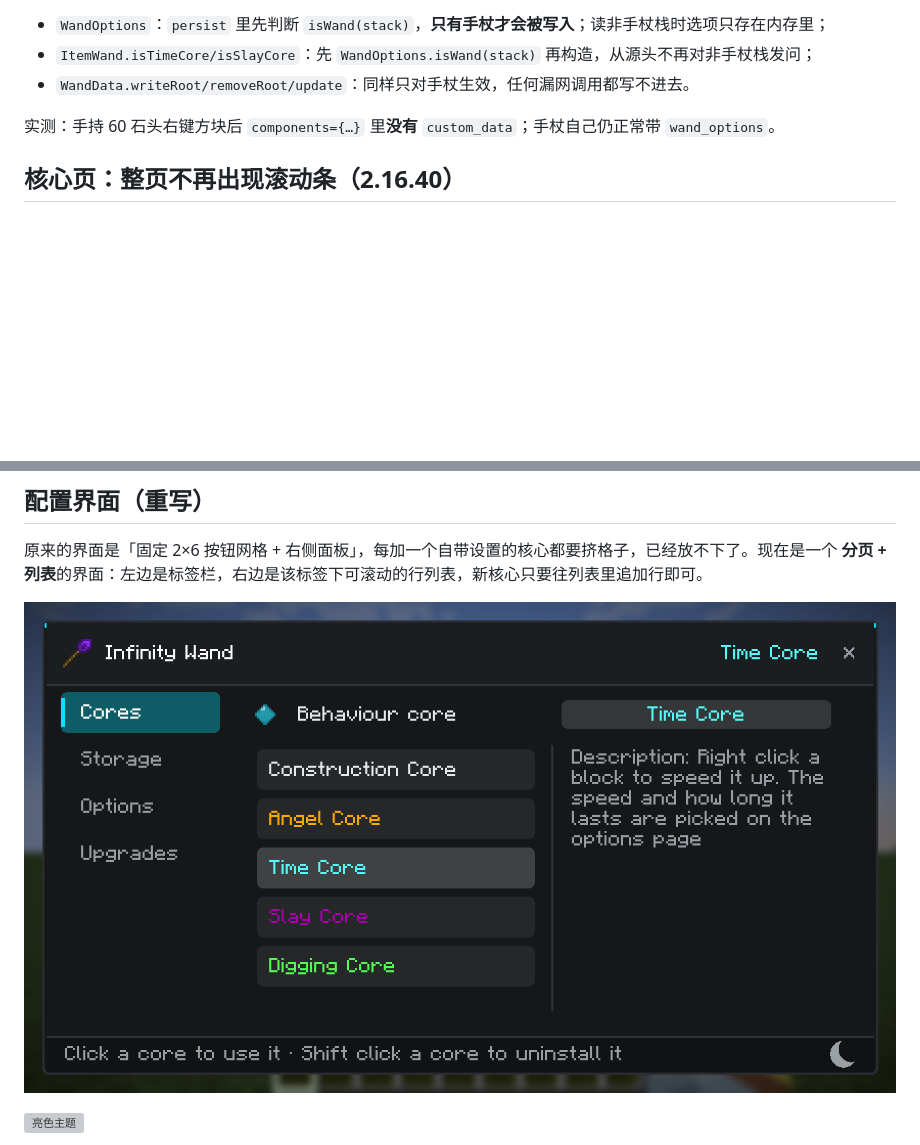
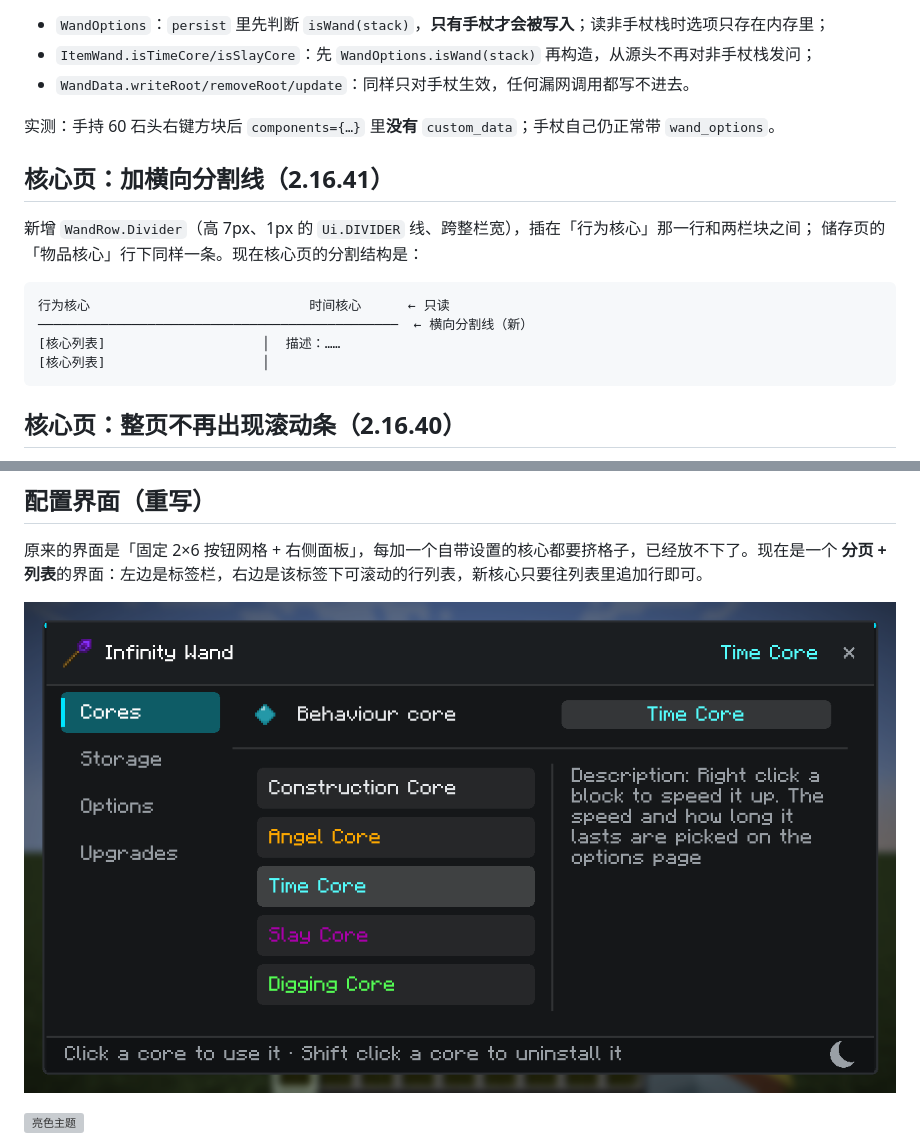
Before and after one commit to yutian3939/ConstructionWand-Plus, a Markdown page: README-PLUS.md, 2 parts joined by grey strips. Drawn GitHub-style; pictures changed too: docs/wand-screen-cores.png; blank space fills up the shorter version; grey boxes are pictures that could not be loaded.

Commit message:
核心页/储存页：头部与两栏之间加横向分割线（v2.16.41）
- 新增 WandRow.Divider（高 7px、1px Ui.DIVIDER、通栏）
- buildCores/buildStorage 在头部行之后插入分割线
- 截图更新 docs/wand-screen-cores.png、docs/wand-screen-storage.png

````diff
--- a/README-PLUS.md
+++ b/README-PLUS.md
@@ -28,6 +28,18 @@
 - `WandData.writeRoot/removeRoot/update`：同样只对手杖生效，任何漏网调用都写不进去。
 
 实测：手持 60 石头右键方块后 `components={…}` 里**没有** `custom_data`；手杖自己仍正常带 `wand_options`。
+## 核心页：加横向分割线（2.16.41）
+
+新增 `WandRow.Divider`（高 7px、1px 的 `Ui.DIVIDER` 线、跨整栏宽），插在「行为核心」那一行和两栏块之间；
+储存页的「物品核心」行下同样一条。现在核心页的分割结构是：
+
+```
+行为核心                            时间核心      ← 只读
+──────────────────────────────────────────────  ← 横向分割线（新）
+[核心列表]                    │  描述：……
+[核心列表]                    │
+```
+
 ## 核心页：整页不再出现滚动条（2.16.40）
 
 上一版铺满窗口后，**整页**在面板最右边又出现了滚动条——原因是两栏块自身在给的窗口高度上还有 8px 内边距（`height()` 里 `viewport + 8`），
````
Also changed, not shown: docs/wand-screen-storage.png, 3 other files.
